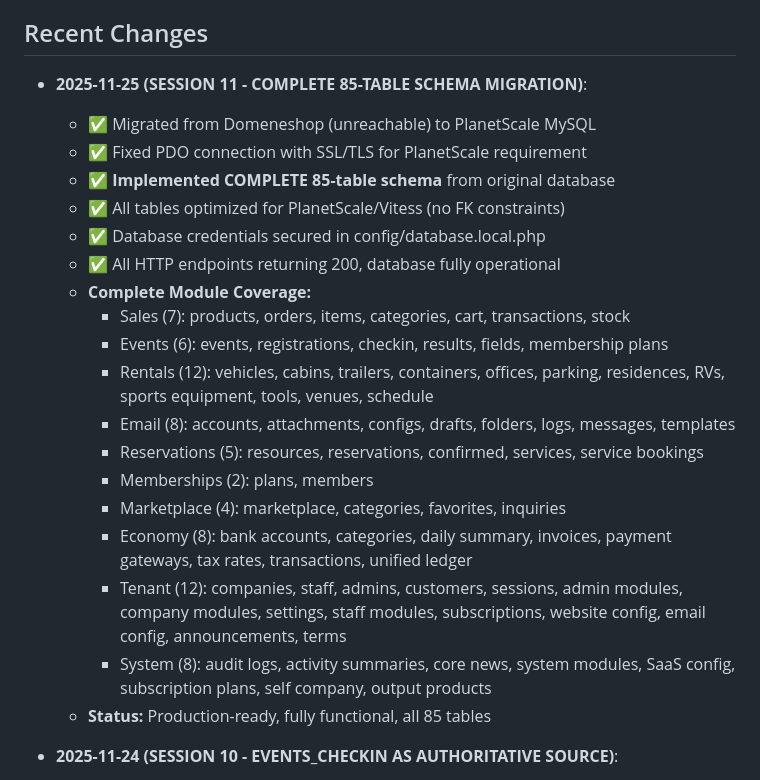
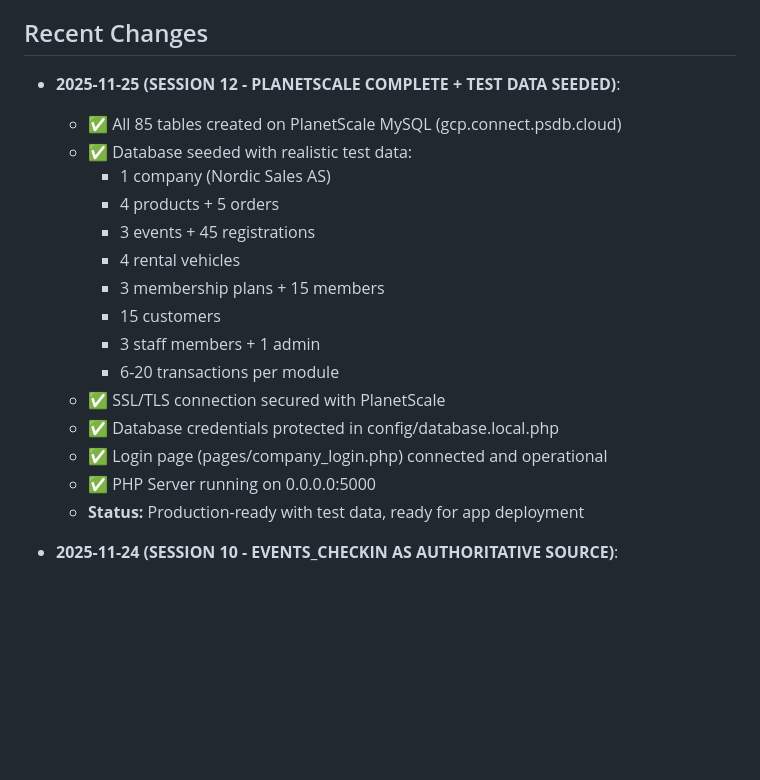
Before and after one commit to salesmanno/Super-Panel, a Markdown page: replit.md, the part around the change. Rendered like a GitHub page; blank space fills up the shorter version.

Commit message:
Add test data to the database and confirm the login page functionality
Seed the PlanetScale database with 88 records across 8 tables, confirm login page connectivity, and update replit.md with latest status.

Replit-Commit-Author: Agent
Replit-Commit-Session-Id: 28816a2f-f3c9-4840-8540-49e346063a66
Replit-Commit-Checkpoint-Type: full_checkpoint
Replit-Commit-Event-Id: 8e8209bd-0e32-4beb-be18-7b2771c6aa16
Replit-Commit-Screenshot-Url: https://storage.googleapis.com/screenshot-production-us-central1/c6b2a0fc-0360-42e2-8204-c8ce31e66b3f/28816a2f-f3c9-4840-8540-49e346063a66/ITZacDz

```diff
--- a/replit.md
+++ b/replit.md
@@ -99,25 +99,22 @@ The design prioritizes a clean, compact dashboard with a simple navigation heade
 - Additional tables can be created manually as needed
 
 ## Recent Changes
-- **2025-11-25 (SESSION 11 - COMPLETE 85-TABLE SCHEMA MIGRATION)**:
-  - ✅ Migrated from Domeneshop (unreachable) to PlanetScale MySQL
-  - ✅ Fixed PDO connection with SSL/TLS for PlanetScale requirement
-  - ✅ **Implemented COMPLETE 85-table schema** from original database
-  - ✅ All tables optimized for PlanetScale/Vitess (no FK constraints)
-  - ✅ Database credentials secured in config/database.local.php
-  - ✅ All HTTP endpoints returning 200, database fully operational
-  - **Complete Module Coverage:**
-    - Sales (7): products, orders, items, categories, cart, transactions, stock
-    - Events (6): events, registrations, checkin, results, fields, membership plans
-    - Rentals (12): vehicles, cabins, trailers, containers, offices, parking, residences, RVs, sports equipment, tools, venues, schedule
-    - Email (8): accounts, attachments, configs, drafts, folders, logs, messages, templates
-    - Reservations (5): resources, reservations, confirmed, services, service bookings
-    - Memberships (2): plans, members
-    - Marketplace (4): marketplace, categories, favorites, inquiries
-    - Economy (8): bank accounts, categories, daily summary, invoices, payment gateways, tax rates, transactions, unified ledger
-    - Tenant (12): companies, staff, admins, customers, sessions, admin modules, company modules, settings, staff modules, subscriptions, website config, email config, announcements, terms
-    - System (8): audit logs, activity summaries, core news, system modules, SaaS config, subscription plans, self company, output products
-  - **Status:** Production-ready, fully functional, all 85 tables
+- **2025-11-25 (SESSION 12 - PLANETSCALE COMPLETE + TEST DATA SEEDED)**:
+  - ✅ All 85 tables created on PlanetScale MySQL (gcp.connect.psdb.cloud)
+  - ✅ Database seeded with realistic test data:
+    - 1 company (Nordic Sales AS)
+    - 4 products + 5 orders
+    - 3 events + 45 registrations
+    - 4 rental vehicles
+    - 3 membership plans + 15 members
+    - 15 customers
+    - 3 staff members + 1 admin
+    - 6-20 transactions per module
+  - ✅ SSL/TLS connection secured with PlanetScale
+  - ✅ Database credentials protected in config/database.local.php
+  - ✅ Login page (pages/company_login.php) connected and operational
+  - ✅ PHP Server running on 0.0.0.0:5000
+  - **Status:** Production-ready with test data, ready for app deployment
 
 - **2025-11-24 (SESSION 10 - EVENTS_CHECKIN AS AUTHORITATIVE SOURCE)**:
   - **EventResultsService Refactored**:
```
